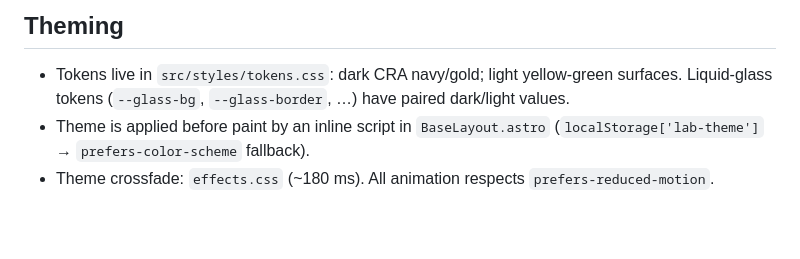
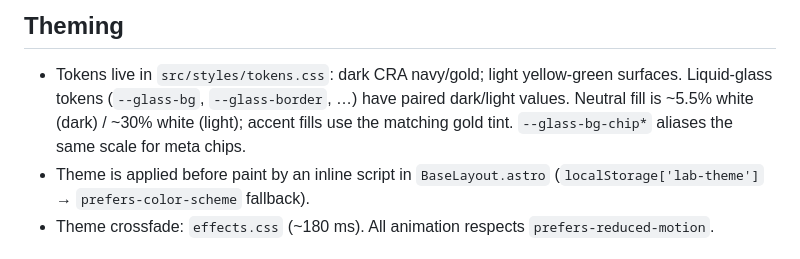
Before and after one commit to DVLab-NTU/dvlab-ntu.github.io, a Markdown page: docs/architecture.md, the part around the change. Drawn GitHub-style; blank space fills up the shorter version.

Commit message:
docs: note unified liquid-glass fill scale in architecture
Co-authored-by: SSU-WEI HUANG <stanley.yellow1@gmail.com>

```diff
--- a/docs/architecture.md
+++ b/docs/architecture.md
@@ -192,7 +192,9 @@ The site follows the legacy CRA (2022 React) look while staying a static Astro b
 
 - Tokens live in `src/styles/tokens.css`: dark CRA navy/gold; light yellow-green
   surfaces. Liquid-glass tokens (`--glass-bg`, `--glass-border`, …) have
-  paired dark/light values.
+  paired dark/light values. Neutral fill is ~5.5% white (dark) / ~30% white
+  (light); accent fills use the matching gold tint. `--glass-bg-chip*` aliases
+  the same scale for meta chips.
 - Theme is applied before paint by an inline script in `BaseLayout.astro`
   (`localStorage['lab-theme']` → `prefers-color-scheme` fallback).
 - Theme crossfade: `effects.css` (~180 ms). All animation respects
```
